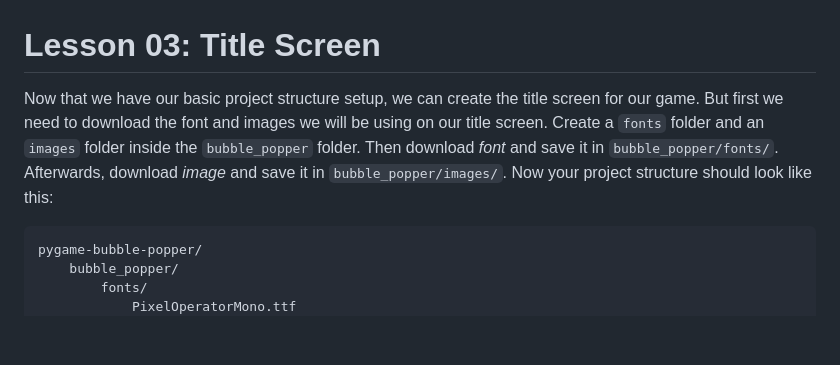
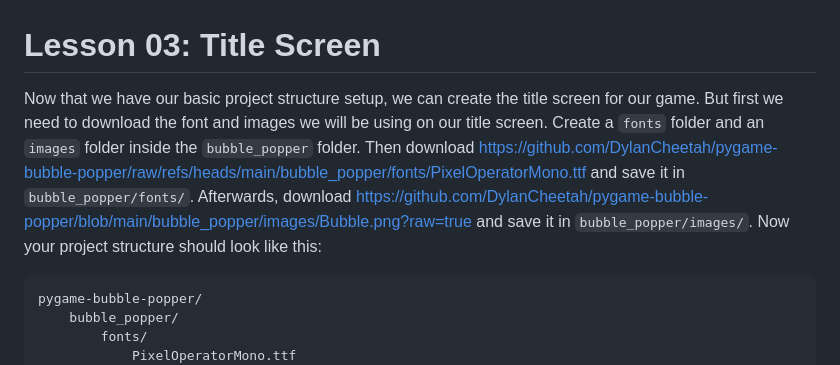
Before and after one commit to DylanCheetah/pygame-bubble-popper, a Markdown page: lessons/03-title_screen.md, the part around the change. Drawn GitHub-style; blank space fills up the shorter version.

Commit message:
Add missing asset download links to lesson 3 tutorial text.

````diff
--- a/lessons/03-title_screen.md
+++ b/lessons/03-title_screen.md
@@ -1,6 +1,6 @@
 # Lesson 03: Title Screen
 
-Now that we have our basic project structure setup, we can create the title screen for our game. But first we need to download the font and images we will be using on our title screen. Create a `fonts` folder and an `images` folder inside the `bubble_popper` folder. Then download *font* and save it in `bubble_popper/fonts/`. Afterwards, download *image* and save it in `bubble_popper/images/`. Now your project structure should look like this:
+Now that we have our basic project structure setup, we can create the title screen for our game. But first we need to download the font and images we will be using on our title screen. Create a `fonts` folder and an `images` folder inside the `bubble_popper` folder. Then download https://github.com/DylanCheetah/pygame-bubble-popper/raw/refs/heads/main/bubble_popper/fonts/PixelOperatorMono.ttf and save it in `bubble_popper/fonts/`. Afterwards, download https://github.com/DylanCheetah/pygame-bubble-popper/blob/main/bubble_popper/images/Bubble.png?raw=true and save it in `bubble_popper/images/`. Now your project structure should look like this:
 ```
 pygame-bubble-popper/
     bubble_popper/
````
